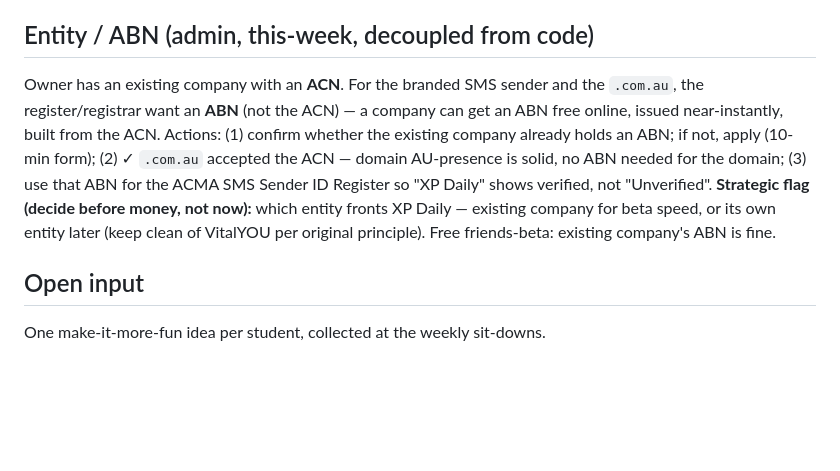
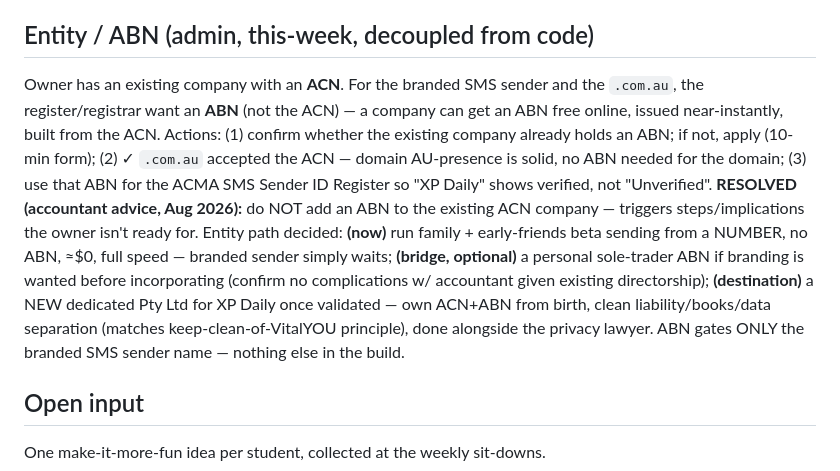
Before and after one commit to Rich898/DailyXP-content, a Markdown page: ROADMAP.md, the part around the change. GitHub-like rendering; blank space fills up the shorter version.

Commit message:
entity path resolved: number-sender now, sole-trader bridge optional, new Pty Ltd as destination

```diff
--- a/ROADMAP.md
+++ b/ROADMAP.md
@@ -31,7 +31,7 @@ Per-family config still applies at beta (each touchpoint on/off). Content format
 Domains purchased: full `xpdaily.*` set EXCEPT `xpdaily.com` (taken by a third party) — so `xpdaily.com.au`, `xpdaily.co.uk`, `xpdaily.net` etc. — PLUS the complete `xp-daily.*` set (`.com`, `.co.uk`, `.com.au`, `.net`, …). **CANONICAL FACE (confirmed): `xpdaily.com.au`** (Australian-first — best local trust + AU carrier link-reputation); `xp-daily.com` = global/backup face; all others 301-redirect to primary, defensive holdings. **Confirm an ABN was supplied for the `.com.au` registrations** (AU-presence requirement). **Brand tiebreaker resolved: standardise on "XP Daily" / xpdaily** — align shell wordmark + SMS sender ID to it in the beta-kit build (retires the DailyXP/XP Daily drift). **Not yet wired — deliberately parked until the beta-kit weekend.** Then: point the per-year quiz sites and the report pages at the custom domain (Netlify custom domain + auto HTTPS, ~20 min), shipped alongside the OG preview cards so branded links go out together. Cures the dead-link disease (repoint the domain, old links keep resolving) and lifts SMS link-trust for non-family texts. `.com.au`/`.au` require an ABN — confirm before relying on them.
 
 ## Entity / ABN (admin, this-week, decoupled from code)
-Owner has an existing company with an **ACN**. For the branded SMS sender and the `.com.au`, the register/registrar want an **ABN** (not the ACN) — a company can get an ABN free online, issued near-instantly, built from the ACN. Actions: (1) confirm whether the existing company already holds an ABN; if not, apply (10-min form); (2) ✓ `.com.au` accepted the ACN — domain AU-presence is solid, no ABN needed for the domain; (3) use that ABN for the ACMA SMS Sender ID Register so "XP Daily" shows verified, not "Unverified". **Strategic flag (decide before money, not now):** which entity fronts XP Daily — existing company for beta speed, or its own entity later (keep clean of VitalYOU per original principle). Free friends-beta: existing company's ABN is fine.
+Owner has an existing company with an **ACN**. For the branded SMS sender and the `.com.au`, the register/registrar want an **ABN** (not the ACN) — a company can get an ABN free online, issued near-instantly, built from the ACN. Actions: (1) confirm whether the existing company already holds an ABN; if not, apply (10-min form); (2) ✓ `.com.au` accepted the ACN — domain AU-presence is solid, no ABN needed for the domain; (3) use that ABN for the ACMA SMS Sender ID Register so "XP Daily" shows verified, not "Unverified". **RESOLVED (accountant advice, Aug 2026):** do NOT add an ABN to the existing ACN company — triggers steps/implications the owner isn't ready for. Entity path decided: **(now)** run family + early-friends beta sending from a NUMBER, no ABN, ≈$0, full speed — branded sender simply waits; **(bridge, optional)** a personal sole-trader ABN if branding is wanted before incorporating (confirm no complications w/ accountant given existing directorship); **(destination)** a NEW dedicated Pty Ltd for XP Daily once validated — own ACN+ABN from birth, clean liability/books/data separation (matches keep-clean-of-VitalYOU principle), done alongside the privacy lawyer. ABN gates ONLY the branded SMS sender name — nothing else in the build.
 
 ## Open input
 One make-it-more-fun idea per student, collected at the weekly sit-downs.
```
